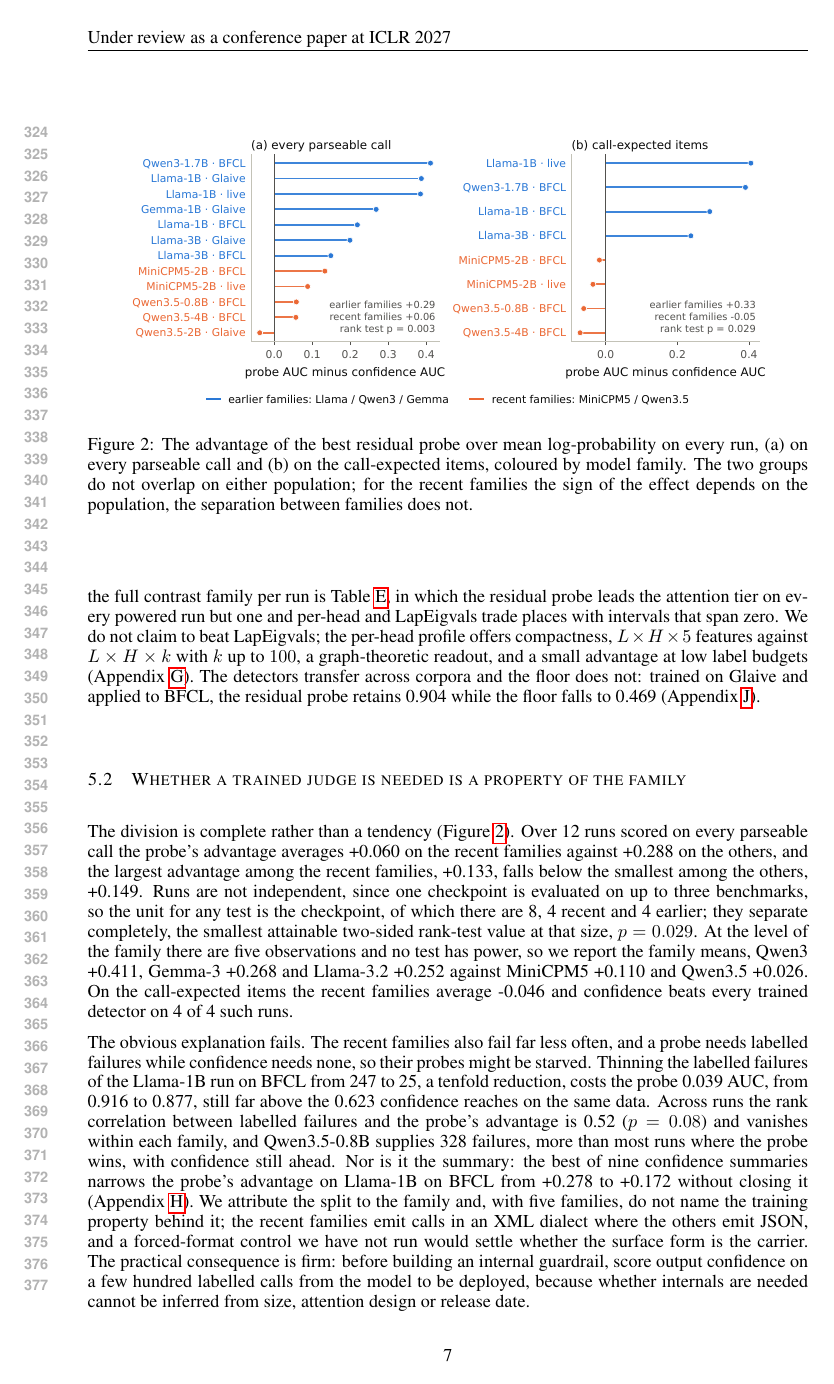
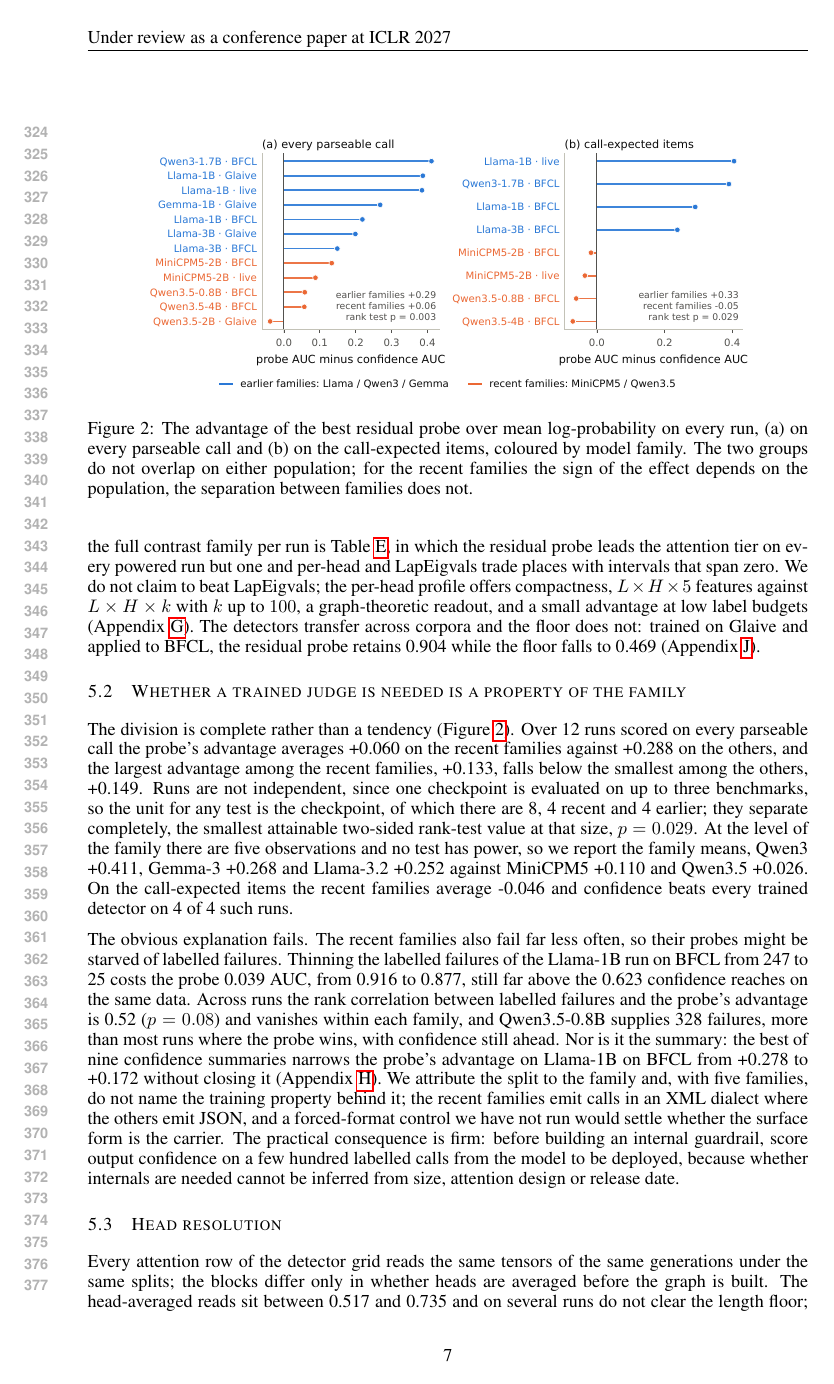
Before and after one commit to vcnoel/spectral-tool-use, a LaTeX paper (paper/iclr/main.tex, which reads paper/iclr/sections/s5_experiments.tex): page 7 of 20. Compiled offline with pdfLaTeX.

Commit message:
paper: figure widths and one trim for page margin

```diff
--- a/paper/iclr/sections/s5_experiments.tex
+++ b/paper/iclr/sections/s5_experiments.tex
@@ -82,12 +82,12 @@ so we report the family means, Qwen3 \famGapQwenThreeSem{}, Gemma-3 \famGapGemma
 the call-expected items the recent families average \famGapRecentCall{} and confidence beats every trained
 detector on \famConfWinsCall{} of \famNRecentCall{} such runs.
 
-The obvious explanation fails. The recent families also fail far less often, and a probe needs labelled
-failures while confidence needs none, so their probes might be starved. Thinning the labelled failures of the
-Llama-1B run on BFCL from \curveBaseLlamaOneBBfclFullPos{} to \curveBaseLlamaOneBBfclLowPos{}, a tenfold
-reduction, costs the probe \curveBaseLlamaOneBBfclDrop{} AUC, from \curveBaseLlamaOneBBfclFull{} to
-\curveBaseLlamaOneBBfclLow{}, still far above the \confBaseLlamaOneBBfcl{} confidence reaches on the same
-data. Across runs the rank correlation between labelled failures and the probe's advantage is
+The obvious explanation fails. The recent families also fail far less often, so their probes might be
+starved of labelled failures. Thinning the labelled failures of the Llama-1B run on BFCL from
+\curveBaseLlamaOneBBfclFullPos{} to \curveBaseLlamaOneBBfclLowPos{} costs the probe
+\curveBaseLlamaOneBBfclDrop{} AUC, from \curveBaseLlamaOneBBfclFull{} to \curveBaseLlamaOneBBfclLow{}, still
+far above the \confBaseLlamaOneBBfcl{} confidence reaches on the same data. Across runs the rank correlation
+between labelled failures and the probe's advantage is
 \famSpearmanSem{} ($p=\famSpearmanPSem{}$) and vanishes within each family, and Qwen3.5-0.8B supplies
 \posQwenSmallBfclCount{} failures, more than most runs where the probe wins, with confidence still ahead. Nor
 is it the summary: the best of nine confidence summaries narrows the probe's advantage on Llama-1B on BFCL
```
Also changed, not shown: paper/iclr/sections/s5_experiments.tex (4 more changed lines).
